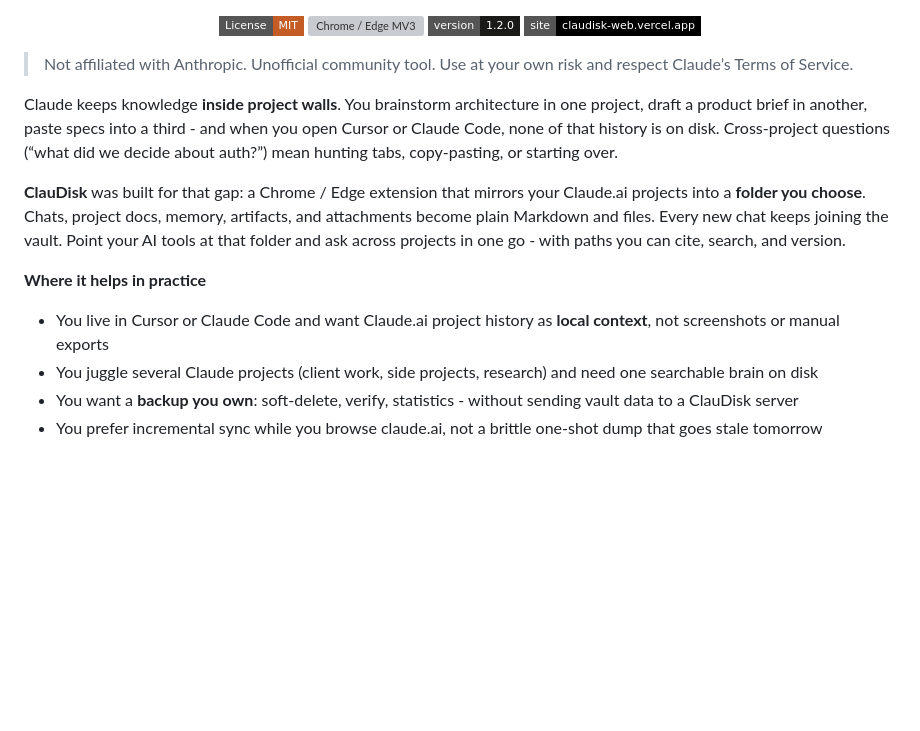
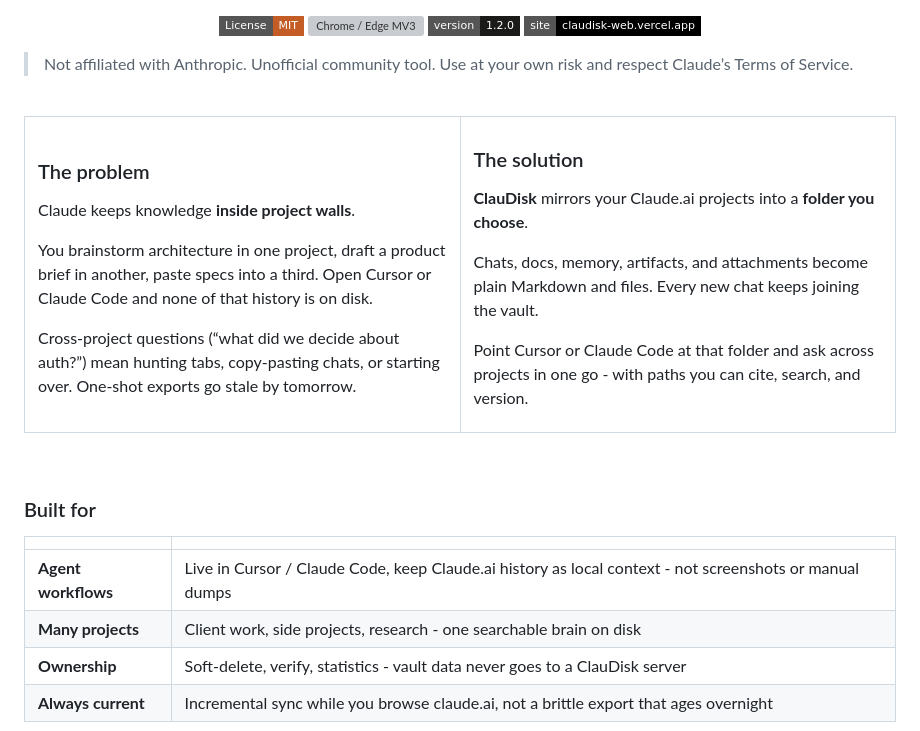
Before and after one commit to fabriziomazzei/claudisk, a Markdown page: README.md, the part around one of its changes. Drawn GitHub-style; badges without logos; blank space fills up the shorter version; grey boxes are pictures that could not be loaded.

```diff
--- a/README.md
+++ b/README.md
@@ -19,13 +19,43 @@
 
 > Not affiliated with Anthropic. Unofficial community tool. Use at your own risk and respect Claude’s Terms of Service.
 
-Claude keeps knowledge **inside project walls**. You brainstorm architecture in one project, draft a product brief in another, paste specs into a third - and when you open Cursor or Claude Code, none of that history is on disk. Cross-project questions (“what did we decide about auth?”) mean hunting tabs, copy-pasting, or starting over.
+<br />
 
-**ClauDisk** was built for that gap: a Chrome / Edge extension that mirrors your Claude.ai projects into a **folder you choose**. Chats, project docs, memory, artifacts, and attachments become plain Markdown and files. Every new chat keeps joining the vault. Point your AI tools at that folder and ask across projects in one go - with paths you can cite, search, and version.
+<table>
+<tr>
+<td width="50%" valign="top">
 
-**Where it helps in practice**
+### The problem
 
-- You live in Cursor or Claude Code and want Claude.ai project history as **local context**, not screenshots or manual exports
-- You juggle several Claude projects (client work, side projects, research) and need one searchable brain on disk
-- You want a **backup you own**: soft-delete, verify, statistics - without sending vault data to a ClauDisk server
-- You prefer incremental sync while you browse claude.ai, not a brittle one-shot dump that goes stale tomorrow
+Claude keeps knowledge **inside project walls**.
+
+You brainstorm architecture in one project, draft a product brief in another, paste specs into a third. Open Cursor or Claude Code and none of that history is on disk.
+
+Cross-project questions (“what did we decide about auth?”) mean hunting tabs, copy-pasting chats, or starting over. One-shot exports go stale by tomorrow.
+
+</td>
+<td width="50%" valign="top">
+
+### The solution
+
+**ClauDisk** mirrors your Claude.ai projects into a **folder you choose**.
+
+Chats, docs, memory, artifacts, and attachments become plain Markdown and files. Every new chat keeps joining the vault.
+
+Point Cursor or Claude Code at that folder and ask across projects in one go - with paths you can cite, search, and version.
+
+</td>
+</tr>
+</table>
+
+<br />
+
+### Built for
+
+| | |
+| :--- | :--- |
+| **Agent workflows** | Live in Cursor / Claude Code, keep Claude.ai history as local context - not screenshots or manual dumps |
+| **Many projects** | Client work, side projects, research - one searchable brain on disk |
+| **Ownership** | Soft-delete, verify, statistics - vault data never goes to a ClauDisk server |
+| **Always current** | Incremental sync while you browse claude.ai, not a brittle export that ages overnight |
+
```
Also changed, not shown: other parts of README.md (+6 -1 lines).
